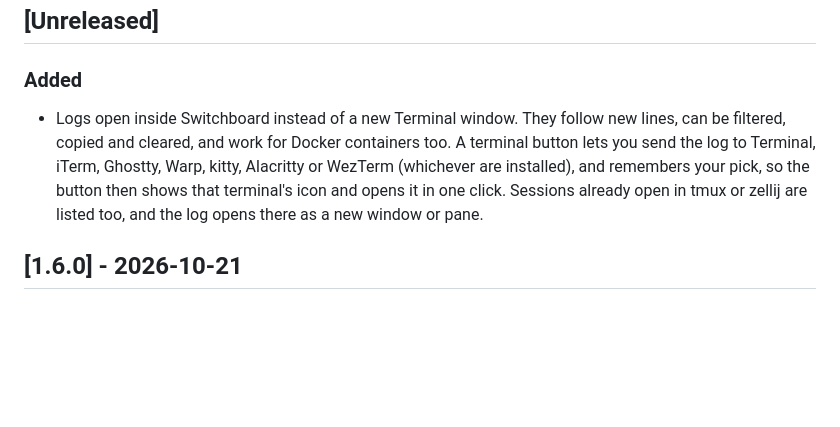
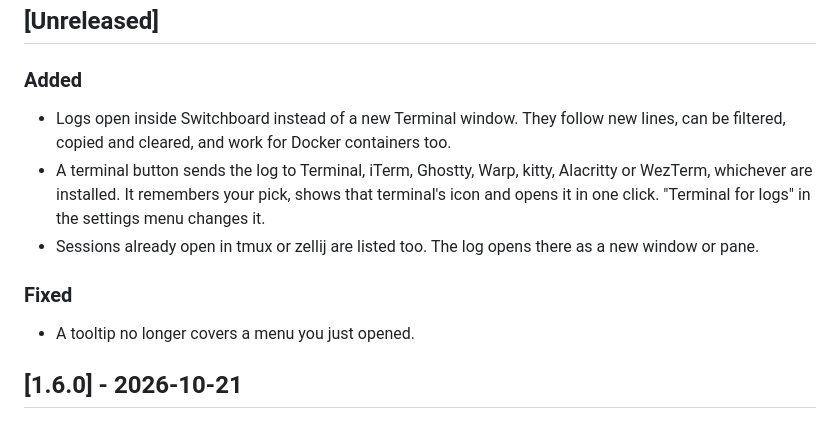
Before and after one commit to destucr/LocalServer, a Markdown page: CHANGELOG.md, the part around the change. Drawn GitHub-style; blank space fills up the shorter version.

Commit message:
Tidy the changelog

```diff
--- a/CHANGELOG.md
+++ b/CHANGELOG.md
@@ -5,7 +5,12 @@ All notable changes to Switchboard. The format follows [Keep a Changelog](https:
 ## [Unreleased]
 
 ### Added
-- Logs open inside Switchboard instead of a new Terminal window. They follow new lines, can be filtered, copied and cleared, and work for Docker containers too. A terminal button lets you send the log to Terminal, iTerm, Ghostty, Warp, kitty, Alacritty or WezTerm (whichever are installed), and remembers your pick, so the button then shows that terminal's icon and opens it in one click. Sessions already open in tmux or zellij are listed too, and the log opens there as a new window or pane.
+- Logs open inside Switchboard instead of a new Terminal window. They follow new lines, can be filtered, copied and cleared, and work for Docker containers too.
+- A terminal button sends the log to Terminal, iTerm, Ghostty, Warp, kitty, Alacritty or WezTerm, whichever are installed. It remembers your pick, shows that terminal's icon and opens it in one click. "Terminal for logs" in the settings menu changes it.
+- Sessions already open in tmux or zellij are listed too. The log opens there as a new window or pane.
+
+### Fixed
+- A tooltip no longer covers a menu you just opened.
 
 ## [1.6.0] - 2026-10-21
 
```
